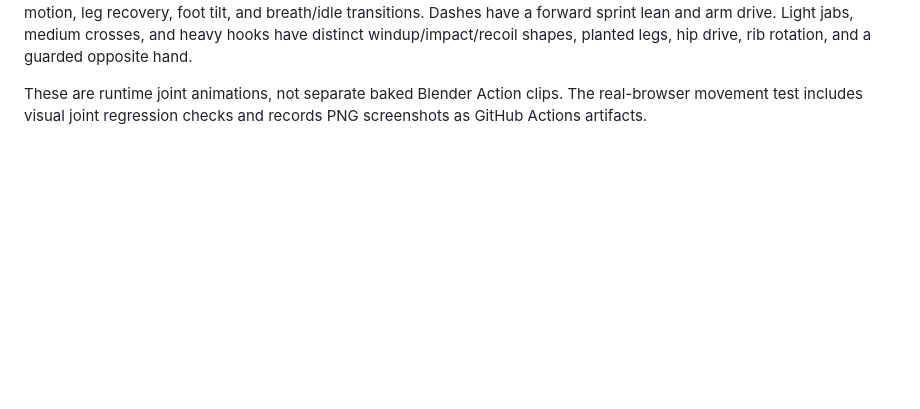
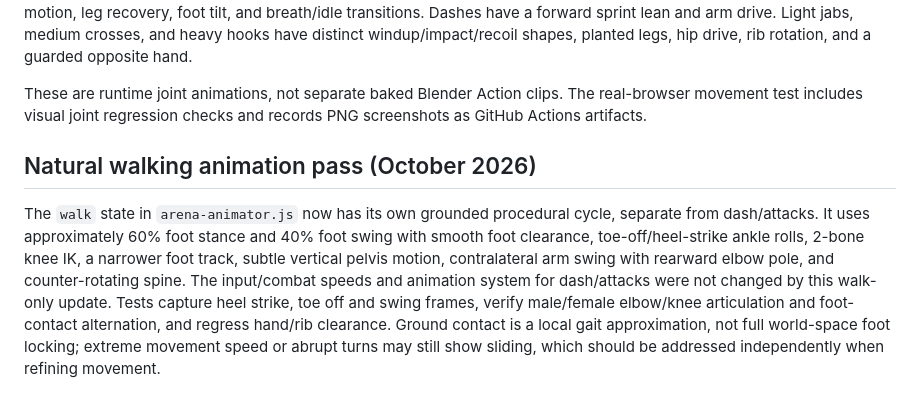
Before and after one commit to Bendy123456/re-justice, a Markdown page: ARENA3D.md, the part around the change. GitHub-like rendering; blank space fills up the shorter version.

Commit message:
Document new walk cycle and limitations

```diff
--- a/ARENA3D.md
+++ b/ARENA3D.md
@@ -75,3 +75,17 @@ shapes, planted legs, hip drive, rib rotation, and a guarded opposite hand.
 These are runtime joint animations, not separate baked Blender Action clips.
 The real-browser movement test includes visual joint regression checks and
 records PNG screenshots as GitHub Actions artifacts.
+
+## Natural walking animation pass (October 2026)
+
+The `walk` state in `arena-animator.js` now has its own grounded procedural
+cycle, separate from dash/attacks. It uses approximately 60% foot stance and
+40% foot swing with smooth foot clearance, toe-off/heel-strike ankle rolls,
+2-bone knee IK, a narrower foot track, subtle vertical pelvis motion,
+contralateral arm swing with rearward elbow pole, and counter-rotating spine.
+The input/combat speeds and animation system for dash/attacks were not changed
+by this walk-only update. Tests capture heel strike, toe off and swing frames,
+verify male/female elbow/knee articulation and foot-contact alternation, and
+regress hand/rib clearance. Ground contact is a local gait approximation, not
+full world-space foot locking; extreme movement speed or abrupt turns may still
+show sliding, which should be addressed independently when refining movement.
```
